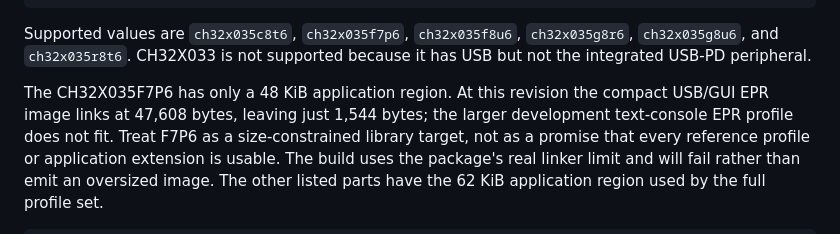
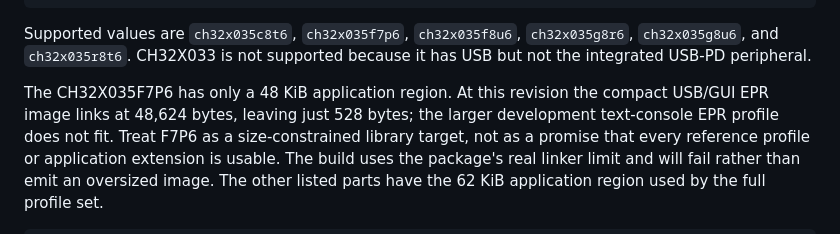
Before and after one commit to AnasMalas/ch32x035-usb-pd-epr-sink, a Markdown page: examples/ch32x035-usb-pd-sink-firmware/README.md, the part around the change. Drawn GitHub-style.

Commit message:
docs: refresh constrained F7P6 footprint

```diff
--- a/examples/ch32x035-usb-pd-sink-firmware/README.md
+++ b/examples/ch32x035-usb-pd-sink-firmware/README.md
@@ -85,7 +85,7 @@ Supported values are `ch32x035c8t6`, `ch32x035f7p6`, `ch32x035f8u6`,
 because it has USB but not the integrated USB-PD peripheral.
 
 The CH32X035F7P6 has only a 48 KiB application region. At this revision the
-compact USB/GUI EPR image links at 47,608 bytes, leaving just 1,544 bytes; the
+compact USB/GUI EPR image links at 48,624 bytes, leaving just 528 bytes; the
 larger development text-console EPR profile does not fit. Treat F7P6 as a
 size-constrained library target, not as a promise that every reference profile
 or application extension is usable. The build uses the package's real linker
```
